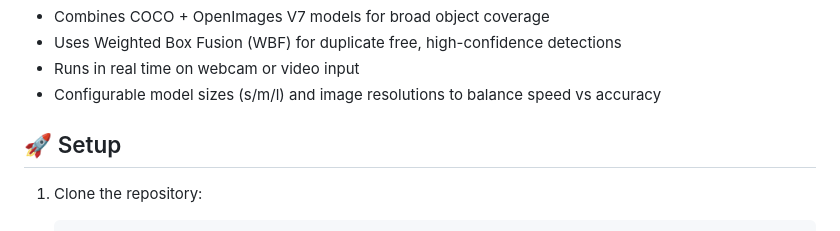
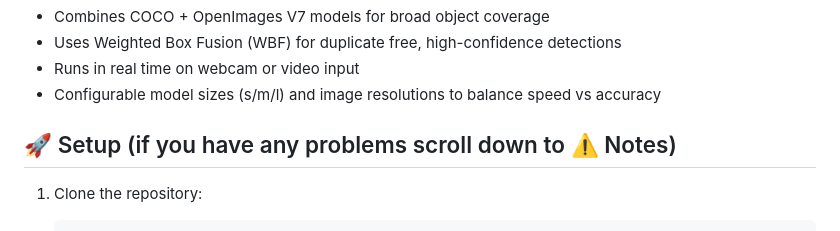
Before and after one commit to Filip-2002/AI-live-camera, a Markdown page: README.md, the part around the change. Rendered like a GitHub page.

````diff
--- a/README.md
+++ b/README.md
@@ -10,7 +10,7 @@ This project demonstrates expertise in artificial intelligence, machine learning
 - Runs in real time on webcam or video input
 - Configurable model sizes (s/m/l) and image resolutions to balance speed vs accuracy
 
-## 🚀 Setup
+## 🚀 Setup (if you have any problems scroll down to ⚠️ Notes)
 
 1. Clone the repository:
    ```bash
````
